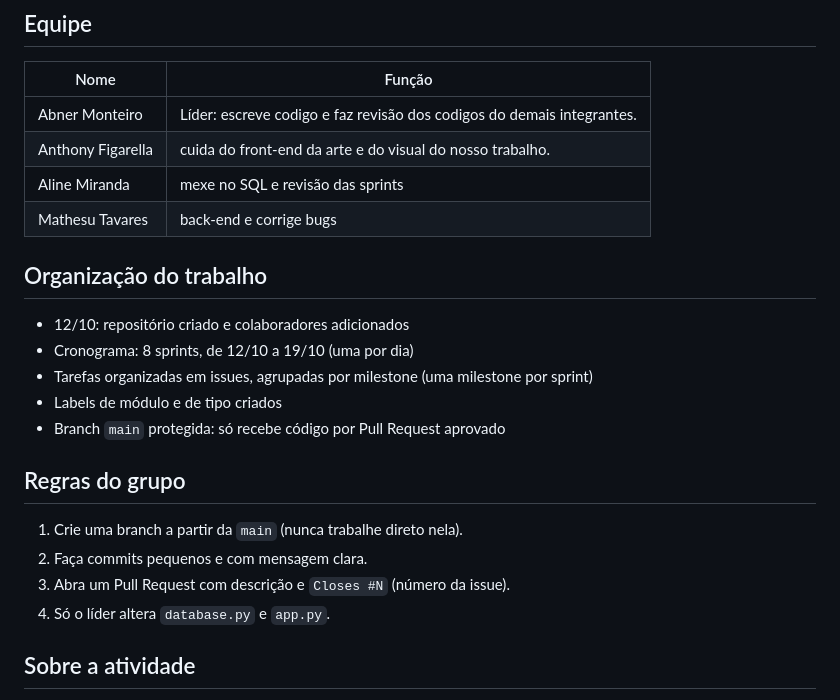
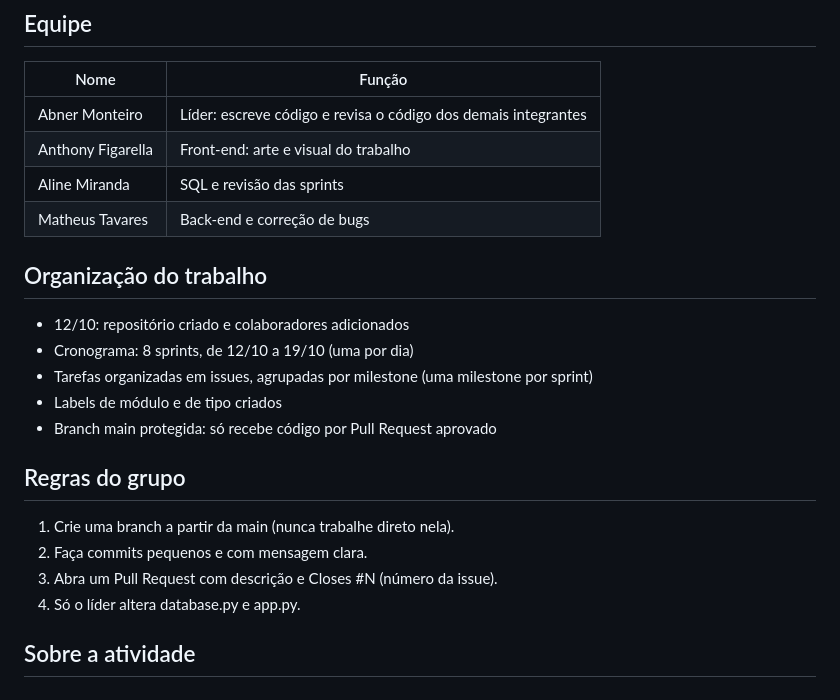
Before and after one commit to abnerdev-07/Atividade-007-Jucimar, a Markdown page: README.md, the part around one of its changes. Rendered like a GitHub page.

```diff
--- a/README.md
+++ b/README.md
@@ -62,10 +82,10 @@ O status "atrasada" não fica salvo: é calculado na hora (prazo vencido e taref
 
 | Nome | Função |
 |------|--------|
-| Abner Monteiro | Líder: escreve codigo e faz revisão dos codigos do demais integrantes. |
-| Anthony Figarella | cuida do front-end da arte e do visual do nosso trabalho.|
-| Aline Miranda | mexe no SQL e revisão das sprints |
-| Mathesu Tavares | back-end e corrige bugs|
+| Abner Monteiro | Líder: escreve código e revisa o código dos demais integrantes |
+| Anthony Figarella | Front-end: arte e visual do trabalho |
+| Aline Miranda | SQL e revisão das sprints |
+| Matheus Tavares | Back-end e correção de bugs |
 
 ## Organização do trabalho
 
@@ -73,14 +93,14 @@ O status "atrasada" não fica salvo: é calculado na hora (prazo vencido e taref
 - Cronograma: 8 sprints, de 12/10 a 19/10 (uma por dia)
 - Tarefas organizadas em issues, agrupadas por milestone (uma milestone por sprint)
 - Labels de módulo e de tipo criados
-- Branch `main` protegida: só recebe código por Pull Request aprovado
+- Branch main protegida: só recebe código por Pull Request aprovado
 
 ## Regras do grupo
 
-1. Crie uma branch a partir da `main` (nunca trabalhe direto nela).
+1. Crie uma branch a partir da main (nunca trabalhe direto nela).
 2. Faça commits pequenos e com mensagem clara.
-3. Abra um Pull Request com descrição e `Closes #N` (número da issue).
-4. Só o líder altera `database.py` e `app.py`.
+3. Abra um Pull Request com descrição e Closes #N (número da issue).
+4. Só o líder altera database.py e app.py.
 
 ## Sobre a atividade
 
```
Also changed, not shown: other parts of README.md (+43 -23 lines).
